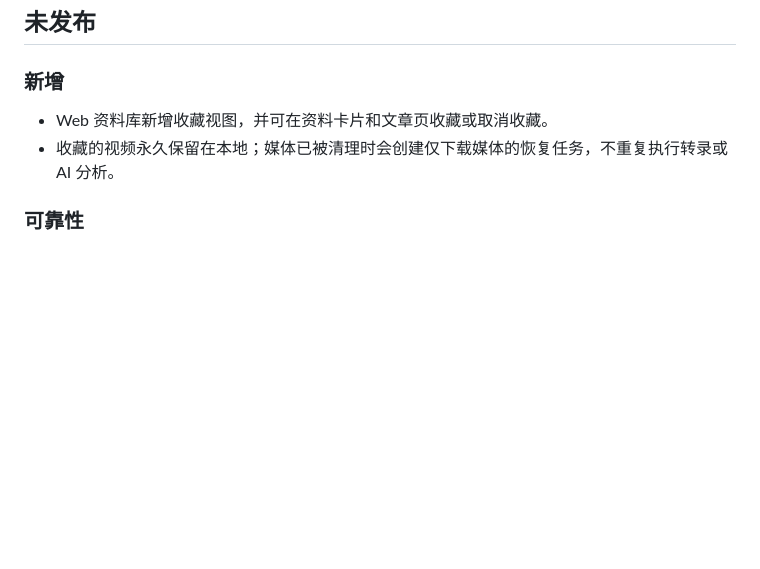
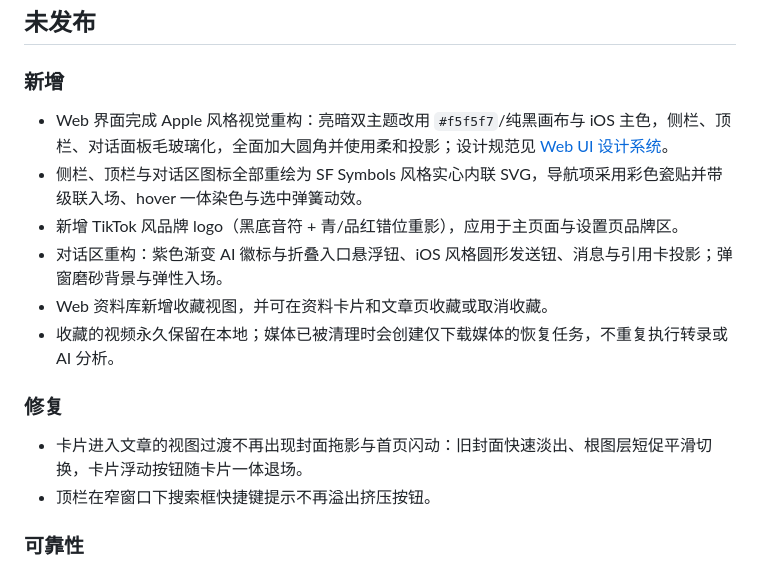
Before and after one commit to WYgao29/douyin-wiki, a Markdown page: CHANGELOG.md, the part around the change. Rendered like a GitHub page; blank space fills up the shorter version.

Commit message:
Docs: add web UI design system reference and changelog entries for Apple-style redesign

```diff
--- a/CHANGELOG.md
+++ b/CHANGELOG.md
@@ -6,8 +6,17 @@
 
 ### 新增
 
+- Web 界面完成 Apple 风格视觉重构：亮暗双主题改用 `#f5f5f7`/纯黑画布与 iOS 主色，侧栏、顶栏、对话面板毛玻璃化，全面加大圆角并使用柔和投影；设计规范见 [Web UI 设计系统](docs/web-ui-design-system.md)。
+- 侧栏、顶栏与对话区图标全部重绘为 SF Symbols 风格实心内联 SVG，导航项采用彩色瓷贴并带级联入场、hover 一体染色与选中弹簧动效。
+- 新增 TikTok 风品牌 logo（黑底音符 + 青/品红错位重影），应用于主页面与设置页品牌区。
+- 对话区重构：紫色渐变 AI 徽标与折叠入口悬浮钮、iOS 风格圆形发送钮、消息与引用卡投影；弹窗磨砂背景与弹性入场。
 - Web 资料库新增收藏视图，并可在资料卡片和文章页收藏或取消收藏。
 - 收藏的视频永久保留在本地；媒体已被清理时会创建仅下载媒体的恢复任务，不重复执行转录或 AI 分析。
+
+### 修复
+
+- 卡片进入文章的视图过渡不再出现封面拖影与首页闪动：旧封面快速淡出、根图层短促平滑切换，卡片浮动按钮随卡片一体退场。
+- 顶栏在窄窗口下搜索框快捷键提示不再溢出挤压按钮。
 
 ### 可靠性
 
```
Also changed, not shown: docs/web-ui-design-system.md (added, +101 -0 lines).
